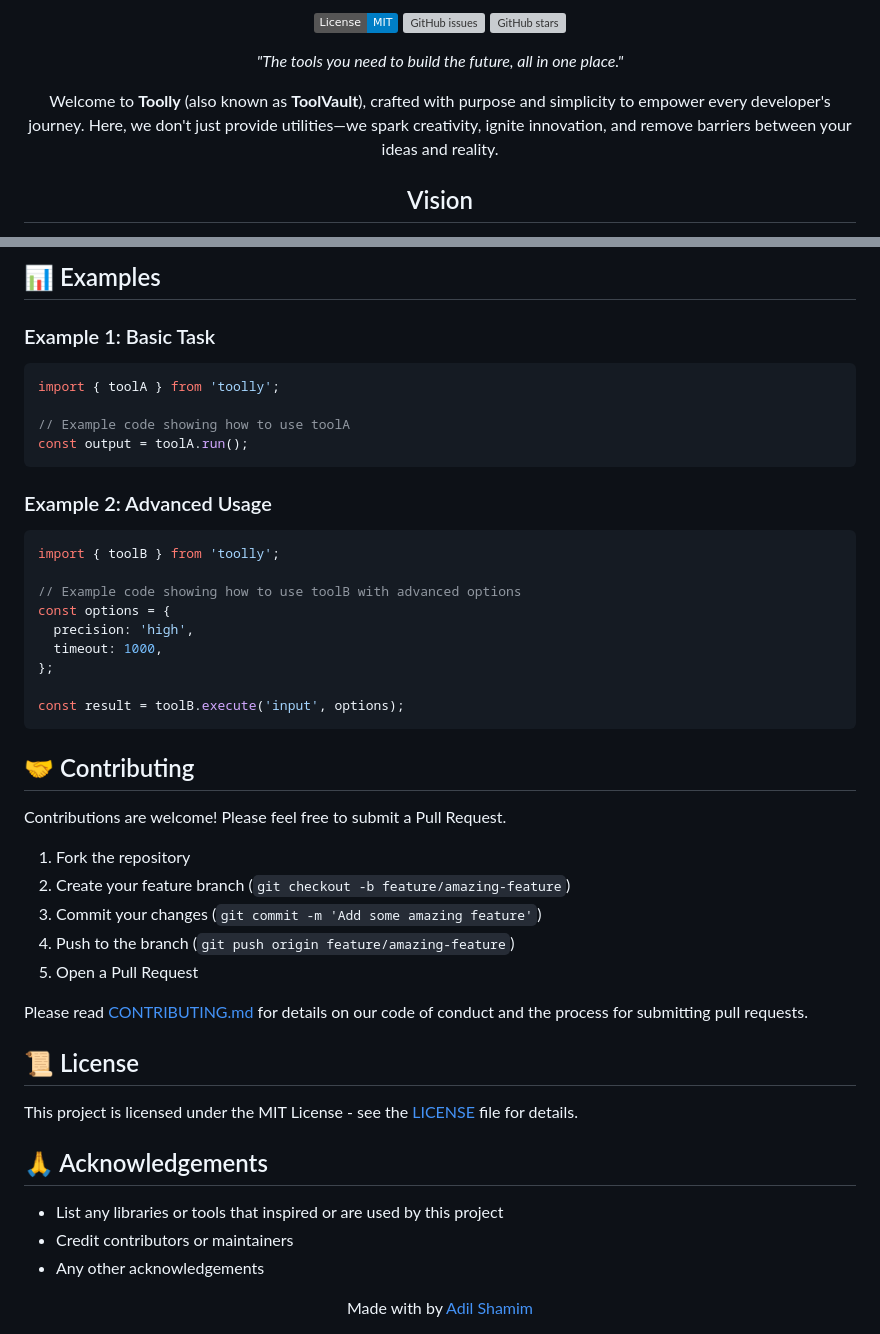
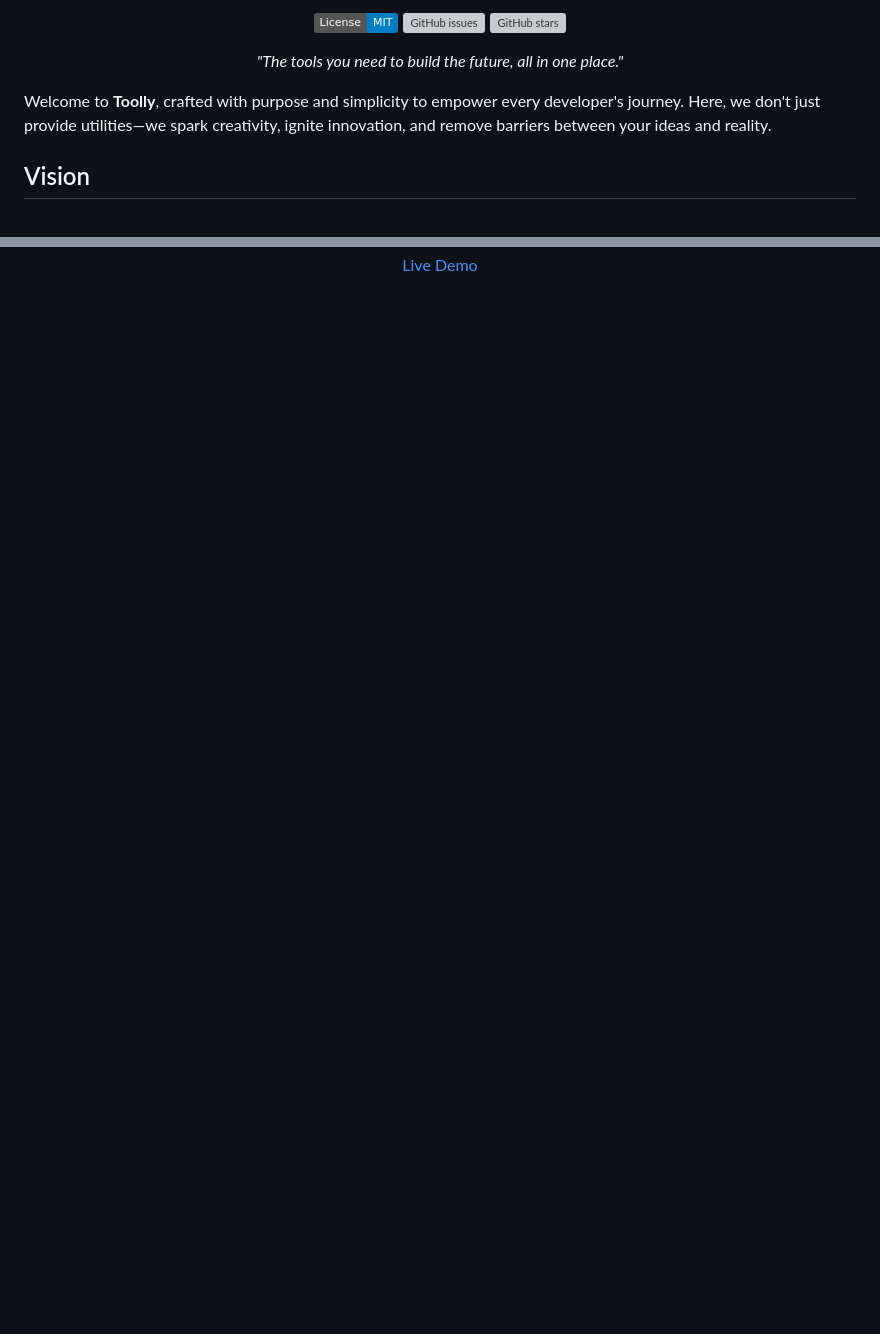
Before and after one commit to AdilShamim8/Toolly, a Markdown page: README.md, 2 parts joined by grey strips. Rendered like a GitHub page; badges without logos; blank space fills up the shorter version; grey boxes are pictures that could not be loaded.

````diff
--- a/README.md
+++ b/README.md
@@ -14,7 +10,7 @@
   *"The tools you need to build the future, all in one place."*
 </div>
 
-Welcome to **Toolly** (also known as **ToolVault**), crafted with purpose and simplicity to empower every developer's journey. Here, we don't just provide utilities—we spark creativity, ignite innovation, and remove barriers between your ideas and reality.
+Welcome to **Toolly**, crafted with purpose and simplicity to empower every developer's journey. Here, we don't just provide utilities—we spark creativity, ignite innovation, and remove barriers between your ideas and reality.
 
 ## Vision
 
@@ -168,51 +98 @@ toolName.configure(config);
-## 📊 Examples
-
-### Example 1: Basic Task
-
-```javascript
-import { toolA } from 'toolly';
-
-// Example code showing how to use toolA
-const output = toolA.run();
-```
-
-### Example 2: Advanced Usage
-
-```javascript
-import { toolB } from 'toolly';
-
-// Example code showing how to use toolB with advanced options
-const options = {
-  precision: 'high',
-  timeout: 1000,
-};
-
-const result = toolB.execute('input', options);
-```
-
-## 🤝 Contributing
-
-Contributions are welcome! Please feel free to submit a Pull Request.
-
-1. Fork the repository
-2. Create your feature branch (`git checkout -b feature/amazing-feature`)
-3. Commit your changes (`git commit -m 'Add some amazing feature'`)
-4. Push to the branch (`git push origin feature/amazing-feature`)
-5. Open a Pull Request
-
-Please read [CONTRIBUTING.md](CONTRIBUTING.md) for details on our code of conduct and the process for submitting pull requests.
-
-## 📜 License
-
-This project is licensed under the MIT License - see the [LICENSE](LICENSE) file for details.
-
-## 🙏 Acknowledgements
-
-- List any libraries or tools that inspired or are used by this project
-- Credit contributors or maintainers
-- Any other acknowledgements
-
-
-<div align="center">
-  Made with by <a href="https://github.com/AdilShamim8">Adil Shamim</a>
-</div>
+  [Live Demo](http://adilshamim.me/Toolly/)
````
Also changed, not shown: other parts of README.md (+9 -79 lines).
